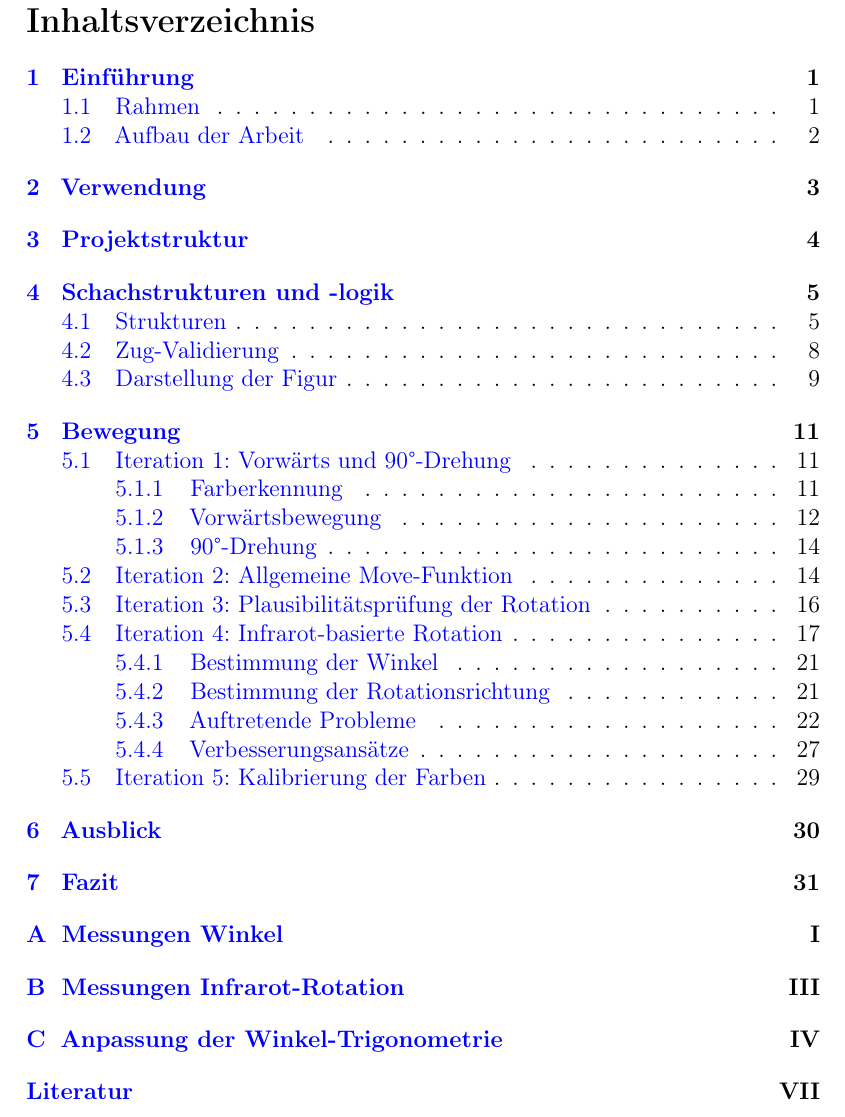
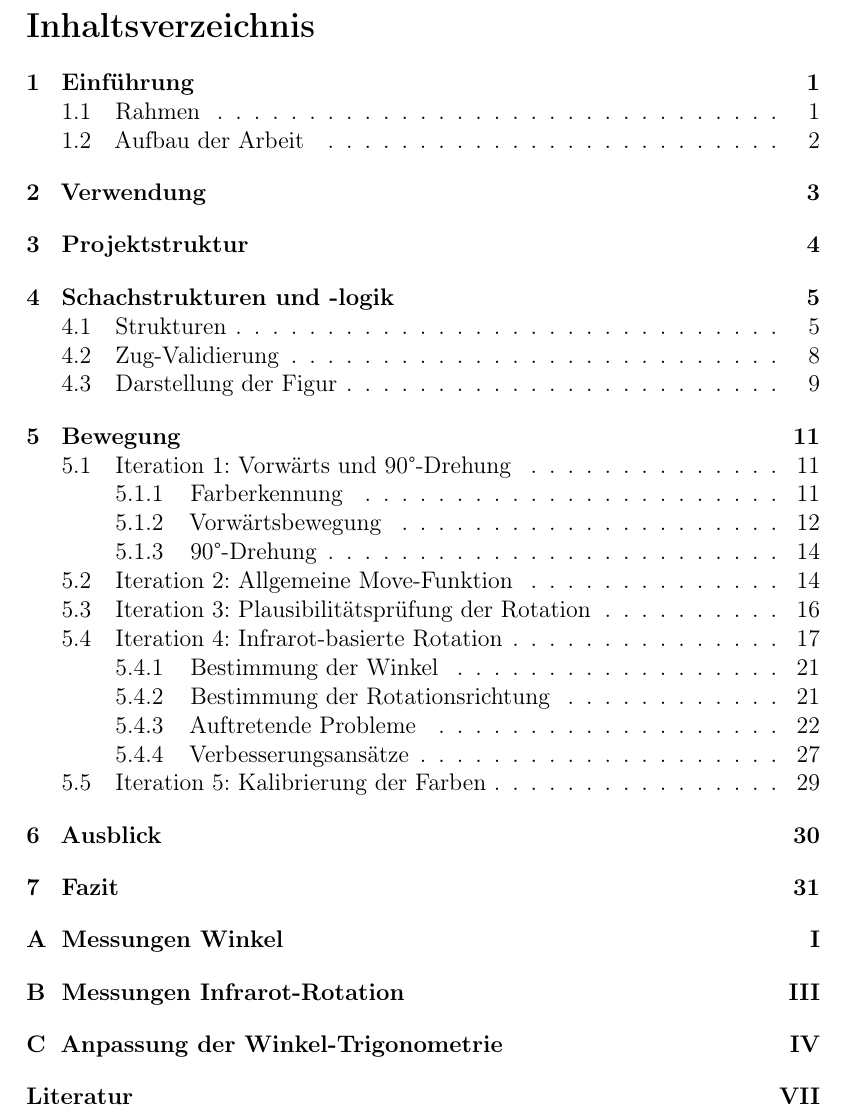
Before and after one commit to embedded-chess/doc, a LaTeX document (article/main.tex): part of page 2 of 41, cut so that both start at the same text. Compiled offline with pdfLaTeX.

Commit message:
Hide colour links in toc.

```diff
--- a/article/main.tex
+++ b/article/main.tex
@@ -7,7 +7,10 @@
 \input{content/title_page.tex}
 
 \pagenumbering{gobble}
-\tableofcontents
+{
+    \hypersetup{hidelinks}
+    \tableofcontents
+}
 
 \newpage
 
```
